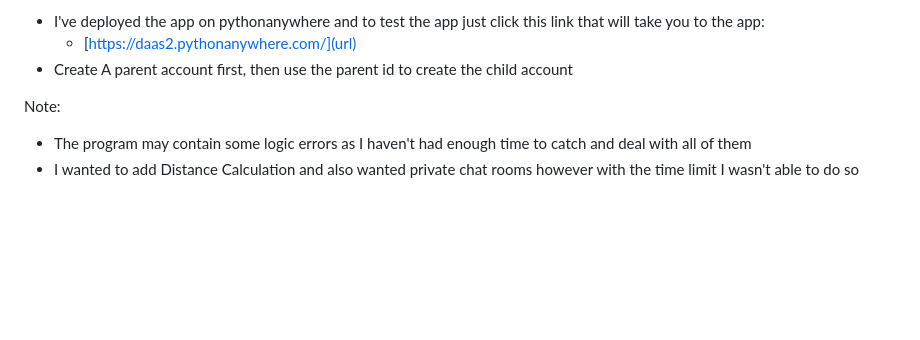
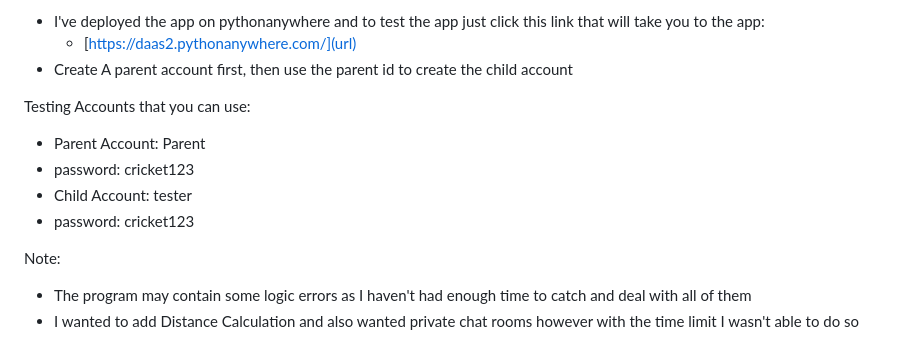
Before and after one commit to DAAS2/GeoLocation, a Markdown page: README.md, the part around the change. GitHub-like rendering; blank space fills up the shorter version.

Commit message:
Finishing README

```diff
--- a/README.md
+++ b/README.md
@@ -19,6 +19,12 @@ How to use application:
  - I've deployed the app on pythonanywhere and to test the app just click this link that will take you to the app:
      - [https://daas2.pythonanywhere.com/](url)
   - Create A parent account first, then use the parent id to create the child account
+
+Testing Accounts that you can use:
+- Parent Account: Parent
+- password: cricket123
+- Child Account: tester
+- password: cricket123
 
 Note:
 - The program may contain some logic errors as I haven't had enough time to catch and deal with all of them
```
